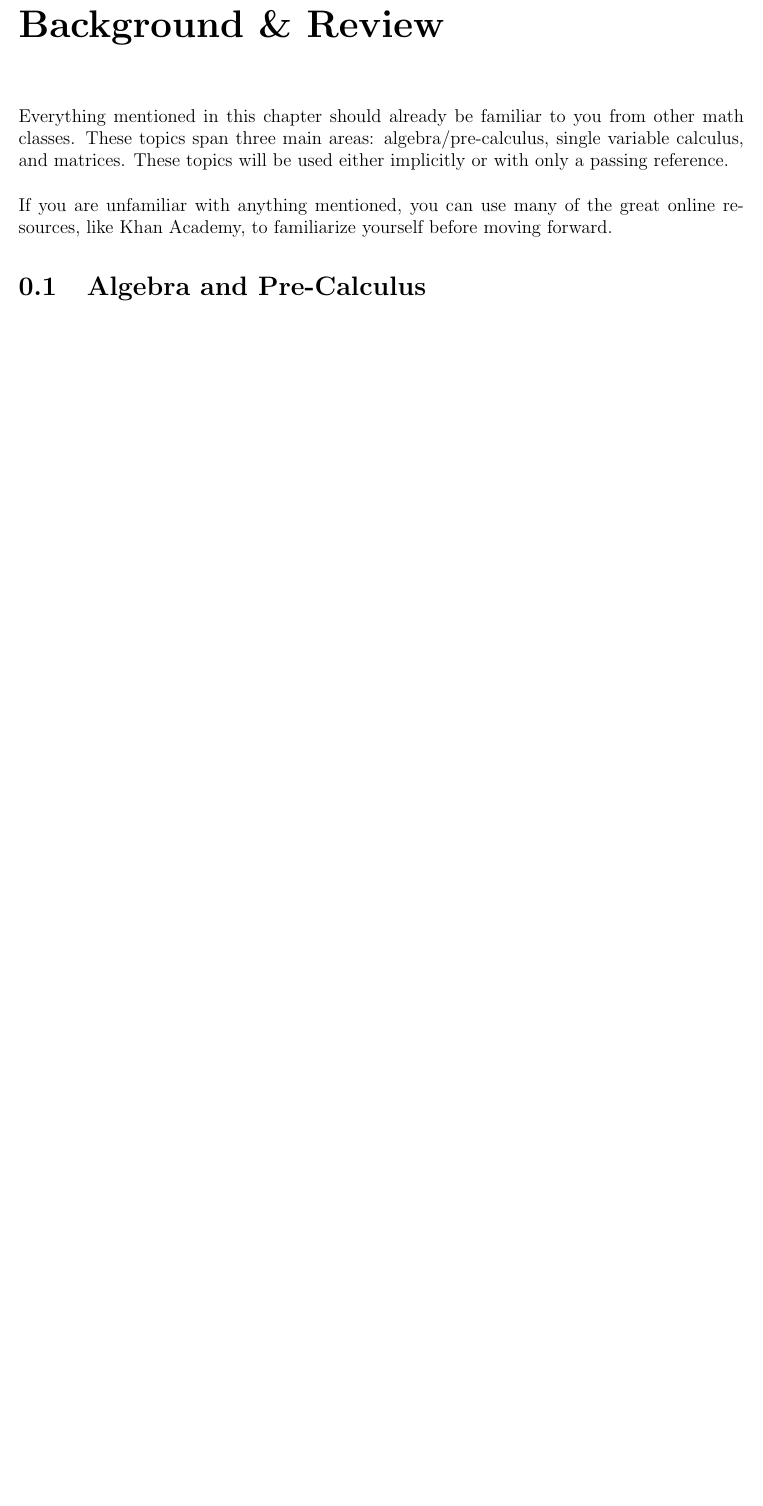
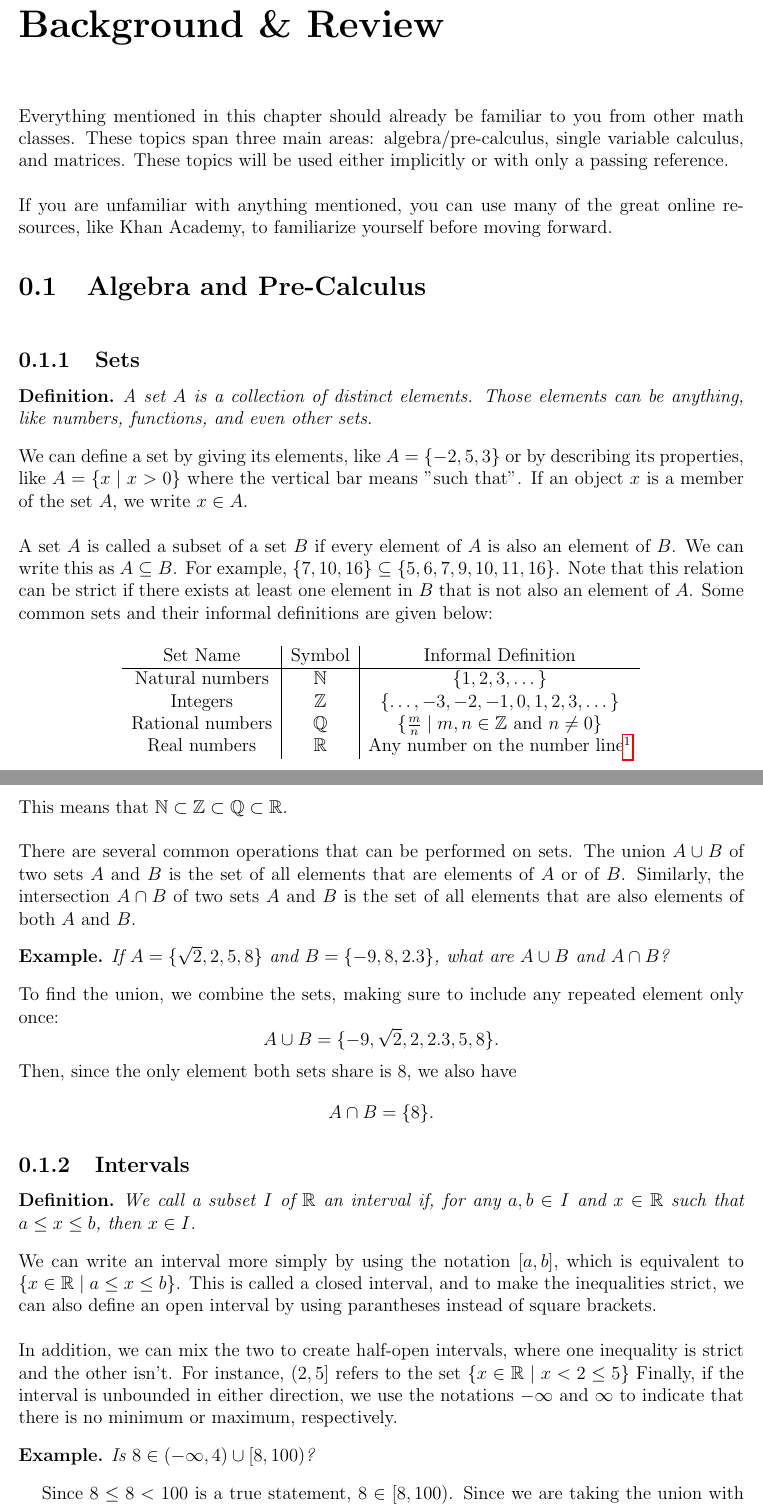
Before and after one commit to wmboyles/Math-Summaries, a LaTeX thesis (diffEq/main.tex, which reads common/algebraPreCalc/sets.tex): part of page 5 of 84 before the commit and two parts of pages 5 and 6 of 86 after it, the two joined at a grey line, cut so that both start at the same text, the shorter picture padded with empty space. Compiled offline with pdfLaTeX.

Commit message:
add introductory sections on sets and functions

```diff
--- /dev/null
+++ b/common/algebraPreCalc/sets.tex
@@ -0,0 +1,66 @@
+\subsection{Sets}
+\begin{definition}
+	A set $A$ is a collection of distinct elements. Those elements can be anything, like numbers, functions, and even other sets.
+\end{definition}
+We can define a set by giving its elements, like $A = \{-2, 5, 3\}$ or by describing its properties, like $A = \{x \mid x > 0\}$ where the vertical bar means "such that".
+If an object $x$ is a member of the set $A$, we write $x\in A$.\\
+
+
+\noindent
+A set $A$ is called a subset of a set $B$ if every element of $A$ is also an element of $B$.
+We can write this as $A \subseteq B$.
+For example, $\{7, 10, 16\} \subseteq \{5, 6, 7, 9, 10, 11, 16\}$.
+Note that this relation can be strict if there exists at least one element in $B$ that is not also an element of $A$.
+Some common sets and their informal definitions are given below:
+
+\begin{table}[H]
+	\centering
+	\begin{tabular}{c|c|c}
+		Set Name & Symbol & Informal Definition                                                                                                                         \\ \hline
+		Natural numbers & $\mathbb{N}$ & $\{1, 2, 3, \dots\}$           						                                                                        \\
+		Integers & $\mathbb{Z}$ & $\{\dots, -3, -2, -1, 0, 1, 2, 3, \dots\}$                                                                                            \\
+		Rational numbers & $\mathbb{Q}$ & $\{\frac{m}{n} \mid m,n \in\mathbb{Z}$ and $n \neq 0\}$                                                                       \\
+		Real numbers & $\mathbb{R}$ & Any number on the number line\footnote{Sadly, there is no way to give a stronger formal definition without higher mathematics.}   \\
+	\end{tabular}
+\end{table}
+
+This means that $\mathbb{N} \subset \mathbb{Z} \subset \mathbb{Q} \subset \mathbb{R}$.\\
+
+
+\noindent
+There are several common operations that can be performed on sets.
+The union $A \cup B$ of two sets $A$ and $B$ is the set of all elements that are elements of $A$ or of $B$.
+Similarly, the intersection $A \cap B$ of two sets $A$ and $B$ is the set of all elements that are also elements of both $A$ and $B$.
+\begin{example}
+	If $A = \{\sqrt{2}, 2, 5, 8\}$ and $B = \{-9, 8, 2.3\}$, what are $A \cup B$ and $A \cap B$?
+\end{example}
+To find the union, we combine the sets, making sure to include any repeated element only once:
+\begin{equation*}
+	A \cup B = \{-9, \sqrt{2}, 2, 2.3, 5, 8\}.
+\end{equation*}
+Then, since the only element both sets share is 8, we also have
+\begin{equation*}
+	A \cap B = \{8\}.
+\end{equation*}
+
+\subsection{Intervals}
+\begin{definition}
+	We call a subset $I$ of $\mathbb{R}$ an interval if, for any $a, b \in I$ and $x \in \mathbb{R}$ such that $a \leq x \leq b$, then $x \in I$.
+\end{definition}
+We can write an interval more simply by using the notation $[a, b]$, which is equivalent to $\{x \in \mathbb{R} \mid a \leq x \leq b\}$.
+This is called a closed interval, and to make the inequalities strict, we can also define an open interval by using parantheses instead of square brackets.\\
+
+
+\noindent
+In addition, we can mix the two to create half-open intervals, where one inequality is strict and the other isn't.
+For instance, $(2, 5]$ refers to the set $\{x \in \mathbb{R} \mid x < 2 \leq 5\}$
+Finally, if the interval is unbounded in either direction, we use the notations $-\infty$ and $\infty$ to indicate that there is no minimum or maximum, respectively.
+
+\begin{example}
+	Is $8 \in (-\infty, 4) \cup [8, 100)$?
+\end{example}
+\begin{answer}
+	Since $8 \leq 8 < 100$ is a true statement, $8 \in [8, 100)$.
+	Since we are taking the union with another set, all of the members of the right interval will also be members of the union of intervals.
+	Therefore, the statement is true.
+\end{answer}
```
Also changed, not shown: common/algebraPreCalc/algebraPreCalc.tex (+3 -1 lines), common/algebraPreCalc/complexNumbers.tex (+1 -1 lines), common/algebraPreCalc/functions.tex (added, +71 -0 lines), common/algebraPreCalc/trigFunctionsUnitCircle.tex (+1 -1 lines), calc/main.pdf, 1 other file.
